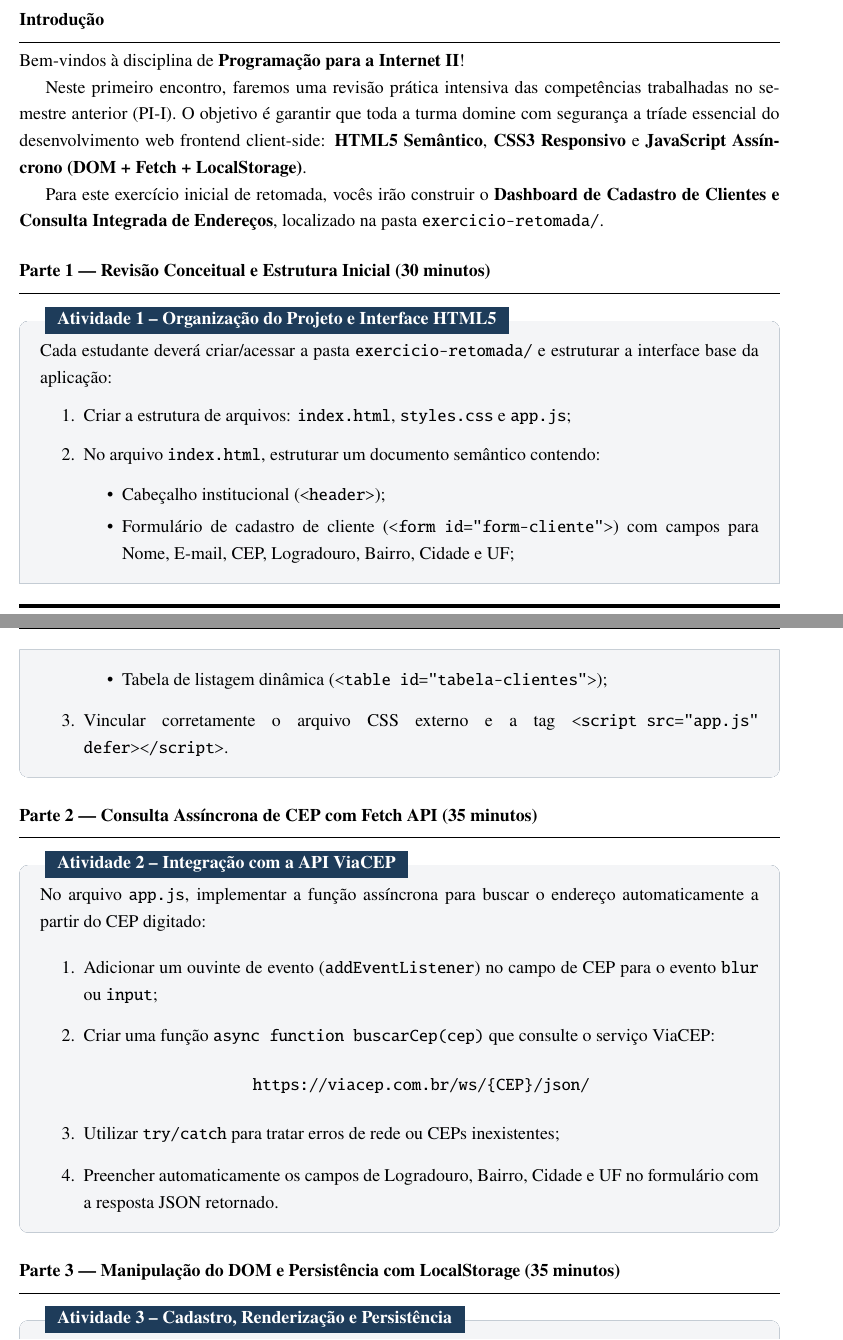
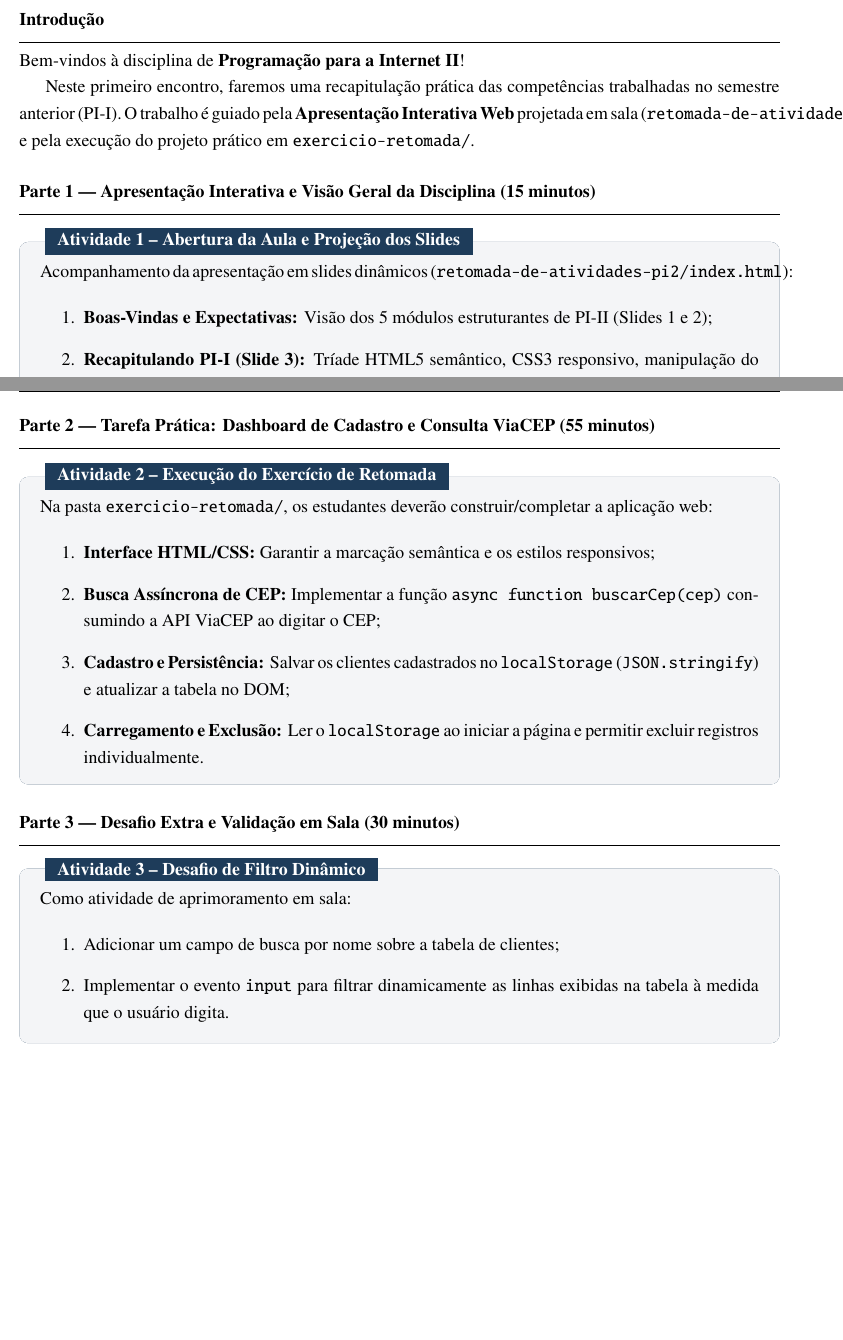
Before and after one commit to chameoandre/CST-Sistemas-para-internet-programacao-para-internet-2, a LaTeX document (prog-internet-2.tex, which reads roteiro-1/main.tex): two parts of pages 4 and 5 of 6, joined at a grey line, cut so that both start at the same text, the shorter picture padded with empty space. Compiled offline with pdfLaTeX.

Commit message:
docs: simplifica roteiro 1 integrando com a apresentacao interativa web

```diff
--- a/roteiro-1/main.tex
+++ b/roteiro-1/main.tex
@@ -30,29 +30,22 @@ Ao final desta aula o estudante será capaz de:
 
 Bem-vindos à disciplina de \textbf{Programação para a Internet II}!
 
-Neste primeiro encontro, faremos uma revisão prática intensiva das competências trabalhadas no semestre anterior (PI-I). O objetivo é garantir que toda a turma domine com segurança a tríade essencial do desenvolvimento web frontend client-side: \textbf{HTML5 Semântico}, \textbf{CSS3 Responsivo} e \textbf{JavaScript Assíncrono (DOM + Fetch + LocalStorage)}.
-
-Para este exercício inicial de retomada, vocês irão construir o \textbf{Dashboard de Cadastro de Clientes e Consulta Integrada de Endereços}, localizado na pasta \texttt{exercicio-retomada/}.
+Neste primeiro encontro, faremos uma recapitulação prática das competências trabalhadas no semestre anterior (PI-I). O trabalho é guiado pela \textbf{Apresentação Interativa Web} projetada em sala (\texttt{retomada-de-atividades-pi2/index.html}) e pela execução do projeto prático em \texttt{exercicio-retomada/}.
 
 % =====================================================
 % PARTE 1
 % =====================================================
 
-\subsection{Parte 1 — Revisão Conceitual e Estrutura Inicial (30 minutos)}
+\subsection{Parte 1 — Apresentação Interativa e Visão Geral da Disciplina (15 minutos)}
 
-\begin{boxAtividade}[{Atividade 1 -- Organização do Projeto e Interface HTML5}]
+\begin{boxAtividade}[{Atividade 1 -- Abertura da Aula e Projeção dos Slides}]
 
-Cada estudante deverá criar/acessar a pasta \texttt{exercicio-retomada/} e estruturar a interface base da aplicação:
+Acompanhamento da apresentação em slides dinâmicos (\texttt{retomada-de-atividades-pi2/index.html}):
 
 \begin{enumerate}
-\item Criar a estrutura de arquivos: \texttt{index.html}, \texttt{styles.css} e \texttt{app.js};
-\item No arquivo \texttt{index.html}, estruturar um documento semântico contendo:
-  \begin{itemize}
-      \item Cabeçalho institucional (\texttt{<header>});
-      \item Formulário de cadastro de cliente (\texttt{<form id="form-cliente">}) com campos para Nome, E-mail, CEP, Logradouro, Bairro, Cidade e UF;
-      \item Tabela de listagem dinâmica (\texttt{<table id="tabela-clientes">});
-  \end{itemize}
-\item Vincular corretamente o arquivo CSS externo e a tag \texttt{<script src="app.js" defer></script>}.
+\item \textbf{Boas-Vindas e Expectativas:} Visão dos 5 módulos estruturantes de PI-II (Slides 1 e 2);
+\item \textbf{Recapitulando PI-I (Slide 3):} Tríade HTML5 semântico, CSS3 responsivo, manipulação do DOM, Fetch API e Web Storage;
+\item \textbf{Guia Interativo de Código (Slide 5):} Revisão prática da sintaxe de \texttt{async/await}, \texttt{localStorage} e escuta de eventos.
 \end{enumerate}
 
 \end{boxAtividade}
@@ -61,20 +54,17 @@ Cada estudante deverá criar/acessar a pasta \texttt{exercicio-retomada/} e estr
 % PARTE 2
 % =====================================================
 
-\subsection{Parte 2 — Consulta Assíncrona de CEP com Fetch API (35 minutos)}
+\subsection{Parte 2 — Tarefa Prática: Dashboard de Cadastro e Consulta ViaCEP (55 minutos)}
 
-\begin{boxAtividade}[{Atividade 2 -- Integração com a API ViaCEP}]
+\begin{boxAtividade}[{Atividade 2 -- Execução do Exercício de Retomada}]
 
-No arquivo \texttt{app.js}, implementar a função assíncrona para buscar o endereço automaticamente a partir do CEP digitado:
+Na pasta \texttt{exercicio-retomada/}, os estudantes deverão construir/completar a aplicação web:
 
 \begin{enumerate}
-\item Adicionar um ouvinte de evento (\texttt{addEventListener}) no campo de CEP para o evento \texttt{blur} ou \texttt{input};
-\item Criar uma função \texttt{async function buscarCep(cep)} que consulte o serviço ViaCEP:
-\begin{center}
-\texttt{https://viacep.com.br/ws/\{CEP\}/json/}
-\end{center}
-\item Utilizar \texttt{try/catch} para tratar erros de rede ou CEPs inexistentes;
-\item Preencher automaticamente os campos de Logradouro, Bairro, Cidade e UF no formulário com a resposta JSON retornado.
+\item \textbf{Interface HTML/CSS:} Garantir a marcação semântica e os estilos responsivos;
+\item \textbf{Busca Assíncrona de CEP:} Implementar a função \texttt{async function buscarCep(cep)} consumindo a API ViaCEP ao digitar o CEP;
+\item \textbf{Cadastro e Persistência:} Salvar os clientes cadastrados no \texttt{localStorage} (\texttt{JSON.stringify}) e atualizar a tabela no DOM;
+\item \textbf{Carregamento e Exclusão:} Ler o \texttt{localStorage} ao iniciar a página e permitir excluir registros individualmente.
 \end{enumerate}
 
 \end{boxAtividade}
@@ -83,10 +73,12 @@ No arquivo \texttt{app.js}, implementar a função assíncrona para buscar o end
 % PARTE 3
 % =====================================================
 
-\subsection{Parte 3 — Manipulação do DOM e Persistência com LocalStorage (35 minutos)}
+\subsection{Parte 3 — Desafio Extra e Validação em Sala (30 minutos)}
 
-\begin{boxAtividade}[{Atividade 3 -- Cadastro, Renderização e Persistência}]
+\begin{boxAtividade}[{Atividade 3 -- Desafio de Filtro Dinâmico}]
 
-Implementar a lógica de cadastro e listagem dinâmica no \texttt{app.js}:
+Como atividade de aprimoramento em sala:
 
 \begin{enumerate}
+\item Adicionar um campo de busca por nome sobre a tabela de clientes;
+\item Implementar o evento \texttt{input} para filtrar dinamicamente as linhas exibidas na tabela à medida que o usuário digita.
```
Also changed, not shown: prog-internet-2.pdf, roteiro-1/main.tex (5 more changed lines).
